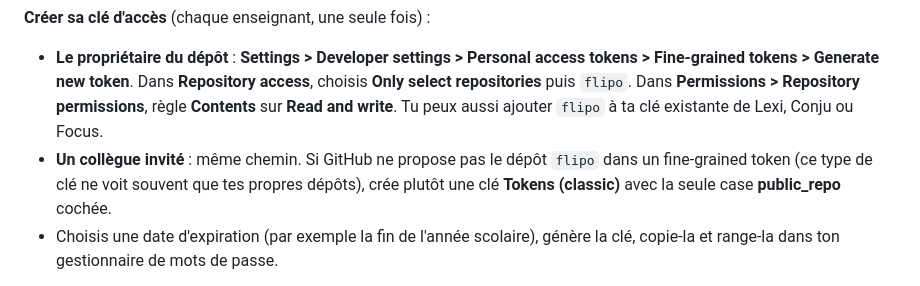
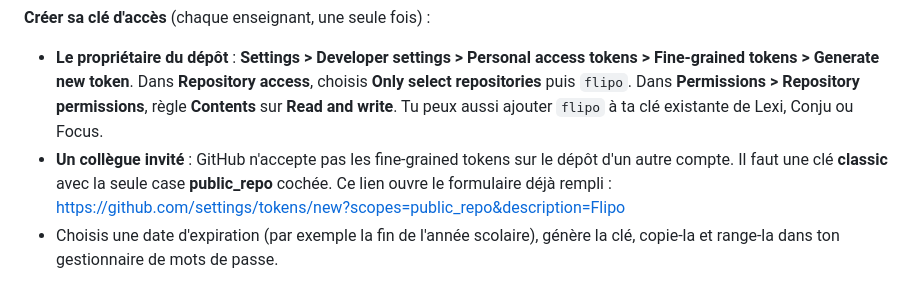
Before and after one commit to lucaslecoadoupro/flipo, a Markdown page: README.md, the part around the change. Drawn GitHub-style.

Commit message:
README : clé classic pour les collègues
Co-Authored-By: Claude Opus 5.5 <noreply@anthropic.com>

```diff
--- a/README.md
+++ b/README.md
@@ -31,7 +31,7 @@ Chaque enseignant a son propre compte GitHub et sa propre clé. Ses paquets sont
 **Créer sa clé d'accès** (chaque enseignant, une seule fois) :
 
 - **Le propriétaire du dépôt** : **Settings > Developer settings > Personal access tokens > Fine-grained tokens > Generate new token**. Dans **Repository access**, choisis **Only select repositories** puis `flipo`. Dans **Permissions > Repository permissions**, règle **Contents** sur **Read and write**. Tu peux aussi ajouter `flipo` à ta clé existante de Lexi, Conju ou Focus.
-- **Un collègue invité** : même chemin. Si GitHub ne propose pas le dépôt `flipo` dans un fine-grained token (ce type de clé ne voit souvent que tes propres dépôts), crée plutôt une clé **Tokens (classic)** avec la seule case **public_repo** cochée.
+- **Un collègue invité** : GitHub n'accepte pas les fine-grained tokens sur le dépôt d'un autre compte. Il faut une clé **classic** avec la seule case **public_repo** cochée. Ce lien ouvre le formulaire déjà rempli : https://github.com/settings/tokens/new?scopes=public_repo&description=Flipo
 - Choisis une date d'expiration (par exemple la fin de l'année scolaire), génère la clé, copie-la et range-la dans ton gestionnaire de mots de passe.
 
 Deux enseignants peuvent enregistrer en même temps : Flipo relit toujours la dernière version avant d'enregistrer, personne n'écrase le travail d'un collègue.
```
